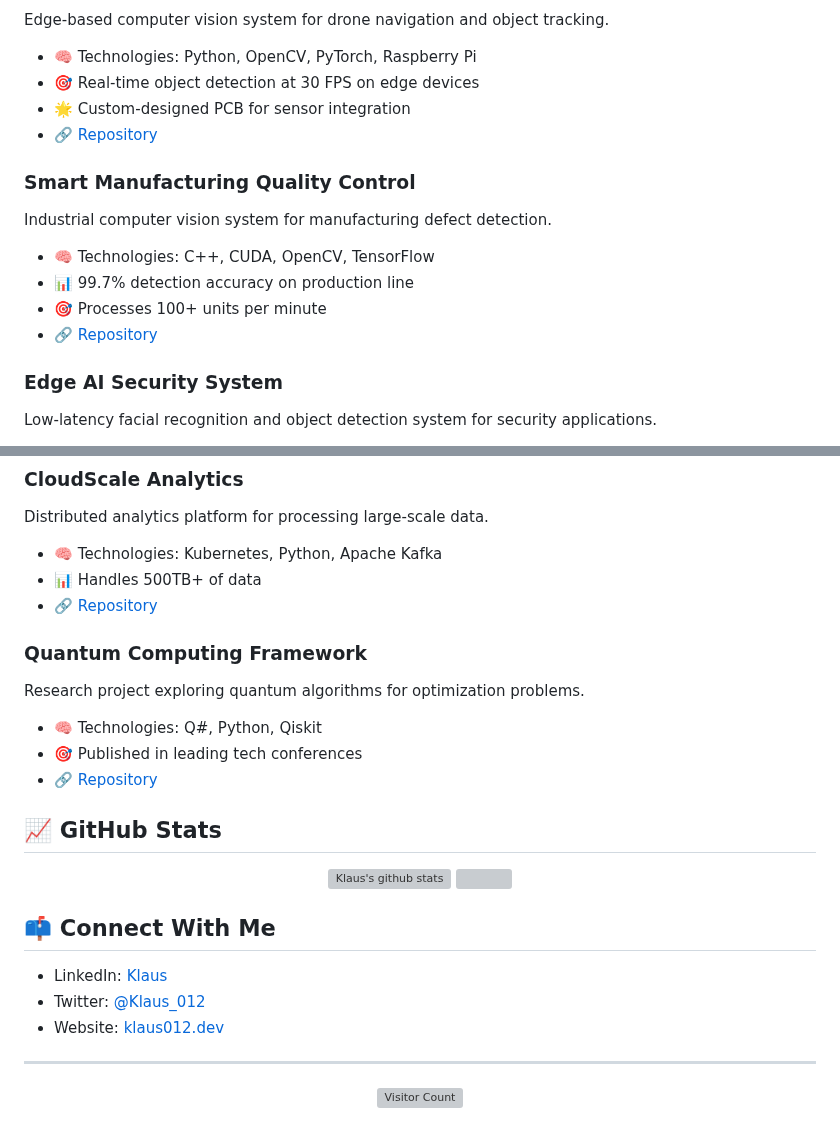
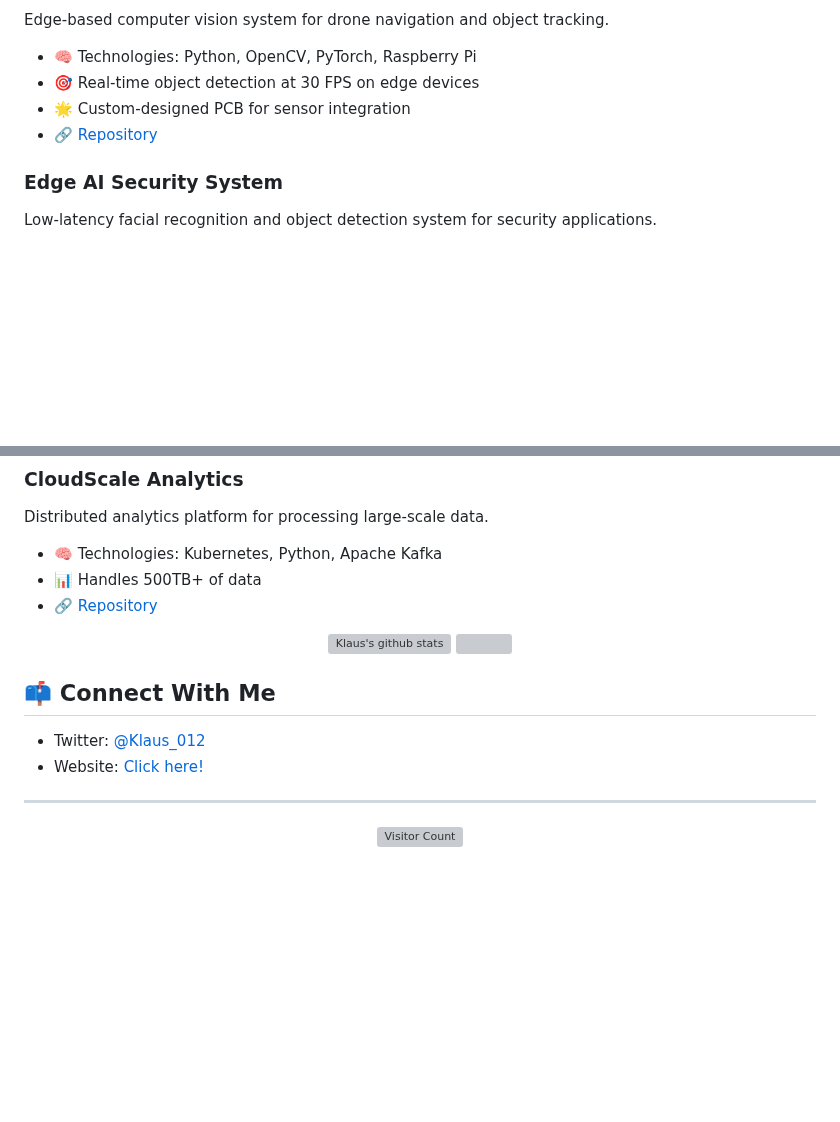
Before and after one commit to Klaus-012/Klaus-012, a Markdown page: README.md, 2 parts joined by grey strips. Drawn GitHub-style; blank space fills up the shorter version; grey boxes are pictures that could not be loaded.

```diff
--- a/README.md
+++ b/README.md
@@ -48,13 +48,6 @@ Edge-based computer vision system for drone navigation and object tracking.
 - 🌟 Custom-designed PCB for sensor integration
 - 🔗 [Repository](https://github.com/klaus/drone-vision)
 
-### Smart Manufacturing Quality Control
-Industrial computer vision system for manufacturing defect detection.
-- 🧠 Technologies: C++, CUDA, OpenCV, TensorFlow
-- 📊 99.7% detection accuracy on production line
-- 🎯 Processes 100+ units per minute
-- 🔗 [Repository](https://github.com/klaus/smart-qc)
-
 ### Edge AI Security System
 Low-latency facial recognition and object detection system for security applications.
 - 🧠 Technologies: Python, NVIDIA Jetson, TensorFlow Lite
@@ -74,13 +67,6 @@ Distributed analytics platform for processing large-scale data.
 - 📊 Handles 500TB+ of data
 - 🔗 [Repository](https://github.com/klaus/cloudscale-analytics)
 
-### Quantum Computing Framework
-Research project exploring quantum algorithms for optimization problems.
-- 🧠 Technologies: Q#, Python, Qiskit
-- 🎯 Published in leading tech conferences
-- 🔗 [Repository](https://github.com/klaus/quantum-framework)
-
-## 📈 GitHub Stats
 
 <div align="center">
   <img width="49%" height="195px" src="https://github-readme-stats.vercel.app/api?username=klaus&show_icons=true&count_private=true&hide_border=true&title_color=ff91a4&icon_color=ff91a4&text_color=c9d1d9&bg_color=0d1117" alt="Klaus's github stats" />
@@ -89,9 +75,8 @@ Research project exploring quantum algorithms for optimization problems.
 
 ## 📫 Connect With Me
 
-- LinkedIn: [Klaus](https://www.linkedin.com/in/klaus)
 - Twitter: [@Klaus_012](https://twitter.com/Klaus_012)
-- Website: [klaus012.dev](https://klaus-012.github.io/Klaus-012/)
+- Website: [Click here!](https://klaus-012.github.io/Klaus-012/)
 
 ---
 
```
